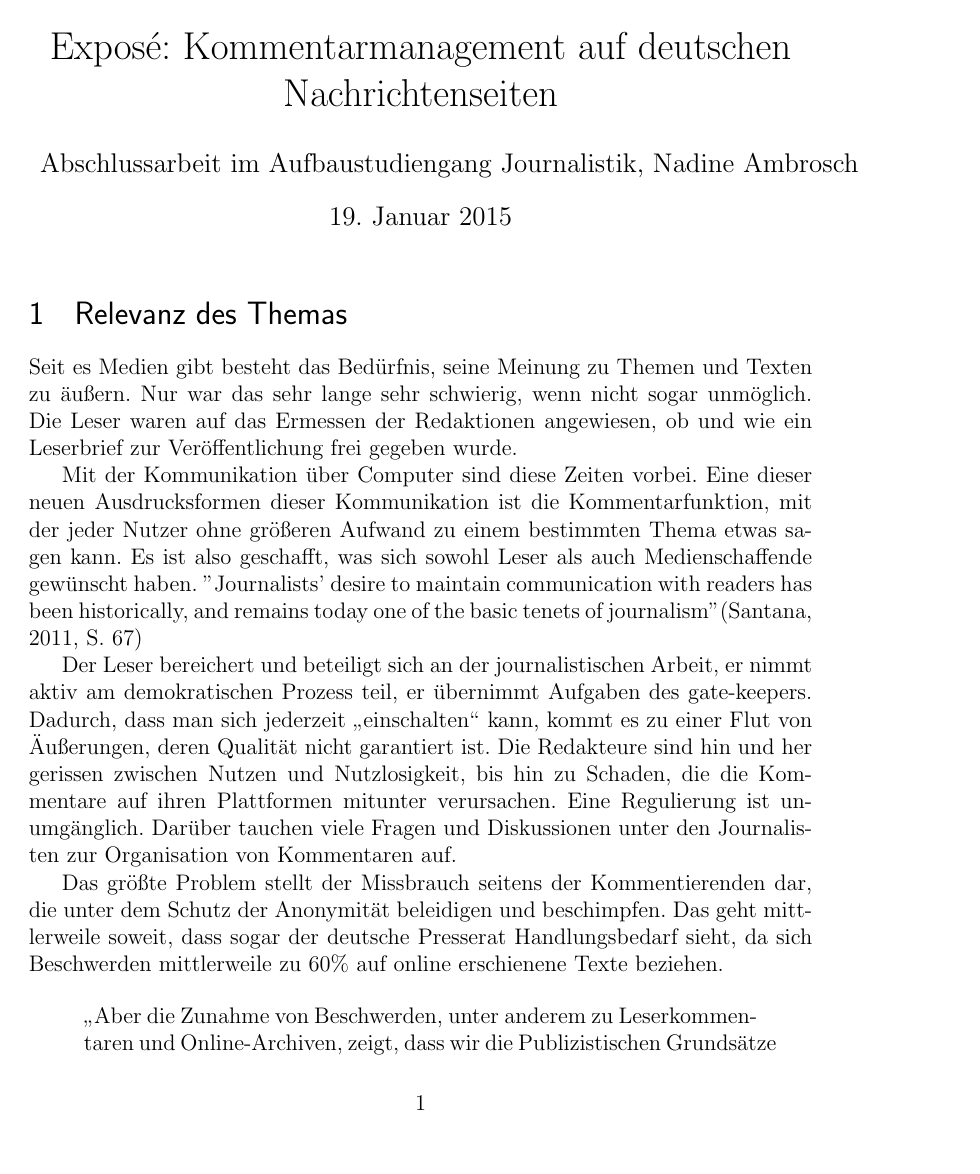
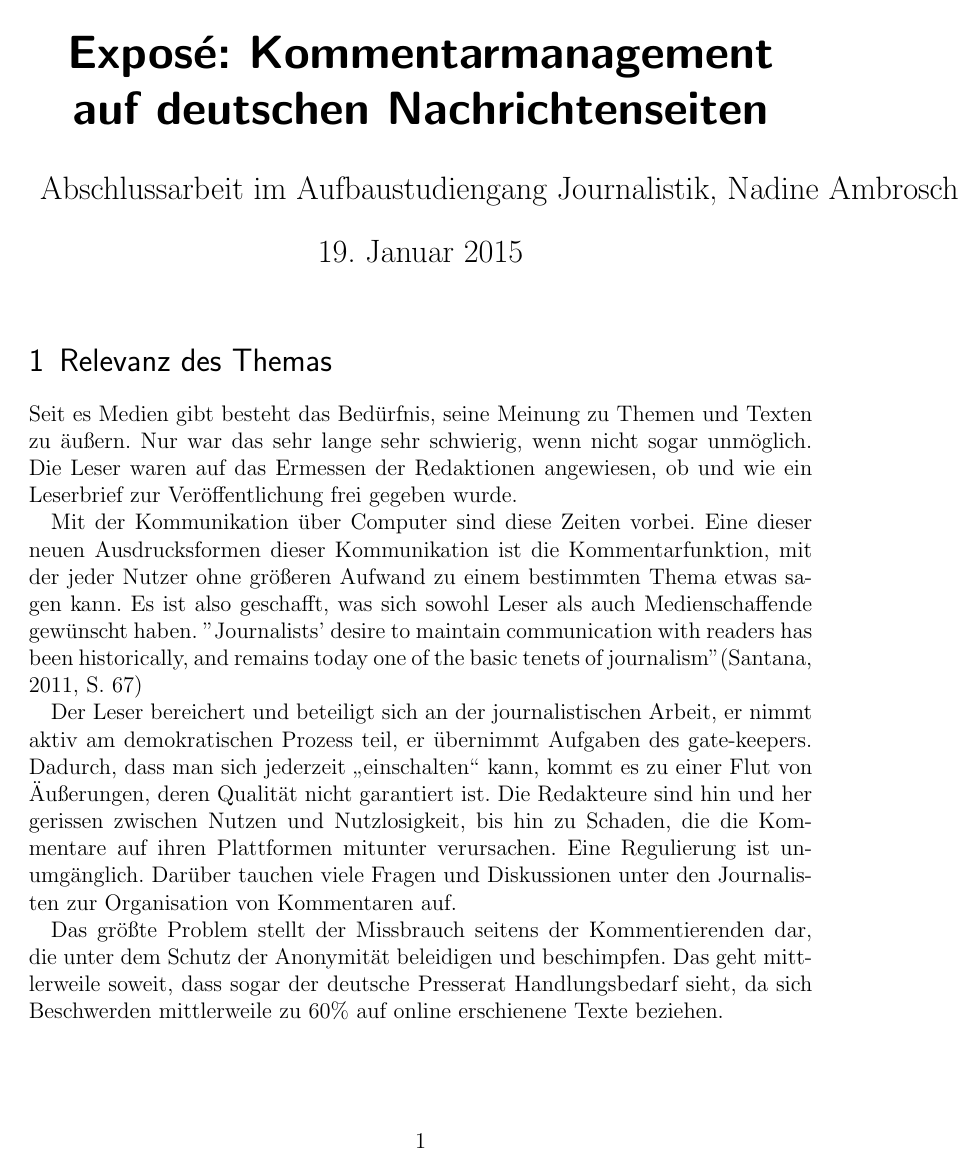
Before and after one commit to galinagalinagalina/Expose, a LaTeX document (Exposé.tex): page 1 of 5. Compiled offline with pdfLaTeX.

Commit message:
Korrekturen und neue Dokumentklasse.
- scrartcl statt article
- elipsis -> ldots

```diff
--- a/Exposé.tex
+++ b/Exposé.tex
@@ -4,7 +4,7 @@
 % This is a simple template for a LaTeX document using the "article" class.
 % See "book", "report", "letter" for other types of document.
 
-\documentclass[12pt]{article} % use larger type; default would be 10pt
+\documentclass[12pt]{scrartcl} % use larger type; default would be 10pt
 
 \usepackage[utf8]{inputenc} % set input encoding (not needed with XeLaTeX)
 \usepackage[ngerman]{babel}
```
Also changed, not shown: Exposé.tex (2 more changed lines).
